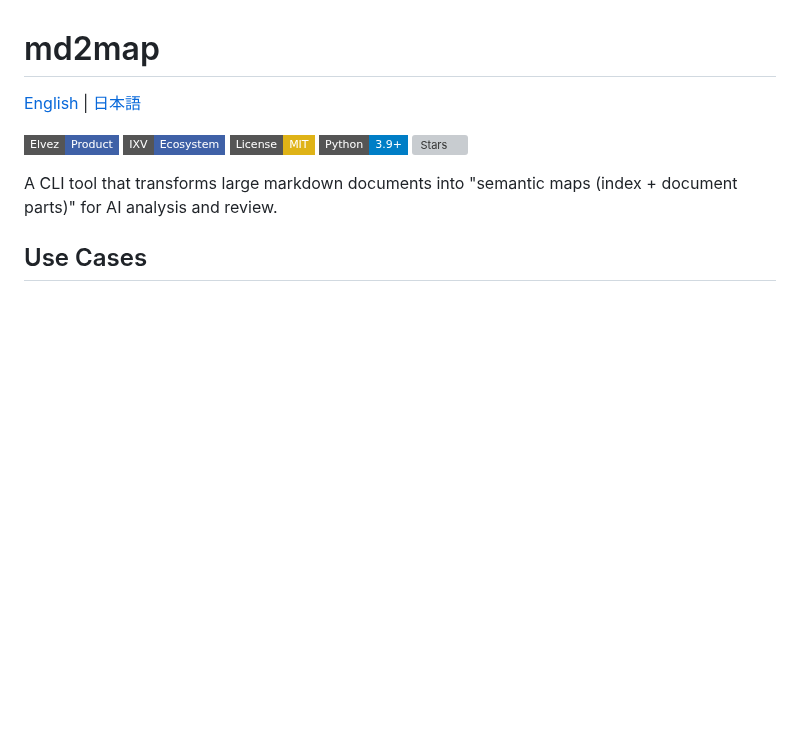
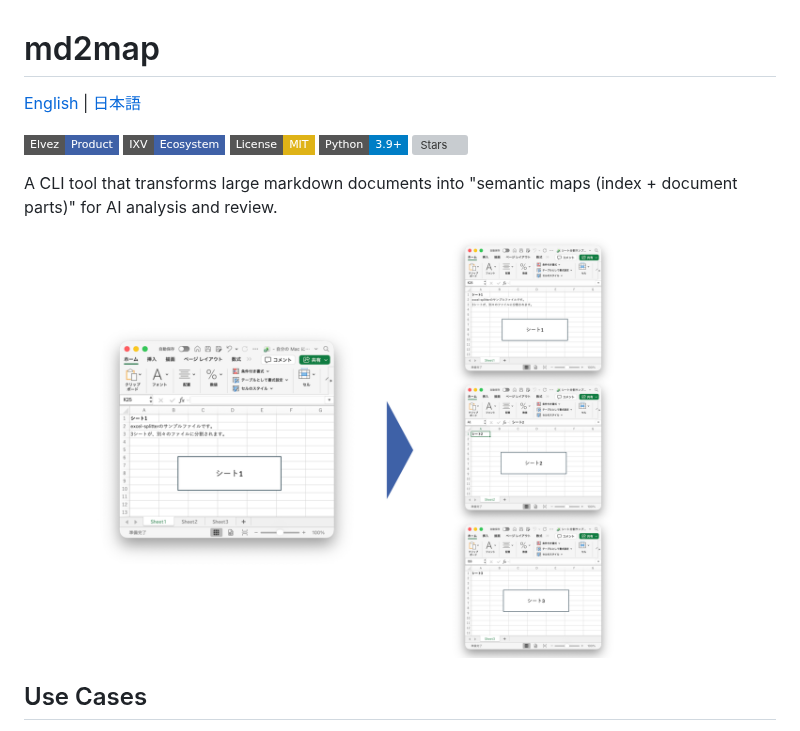
Before and after one commit to elvezjp/md2map, a Markdown page: README.md, the part around the change. Rendered like a GitHub page; pictures changed too: docs/assets/example.png (added); badges without logos; blank space fills up the shorter version; grey boxes are pictures that could not be loaded.

```diff
--- a/README.md
+++ b/README.md
@@ -9,6 +9,8 @@
 [![Stars](https://img.shields.io/github/stars/elvezjp/md2map?style=social)](https://github.com/elvezjp/md2map/stargazers)
 
 A CLI tool that transforms large markdown documents into "semantic maps (index + document parts)" for AI analysis and review.
+
+![Input/Output Example](docs/assets/example.png)
 
 ## Use Cases
 
```
Also changed, not shown: README_ja.md (+2 -0 lines), 1 other file.
